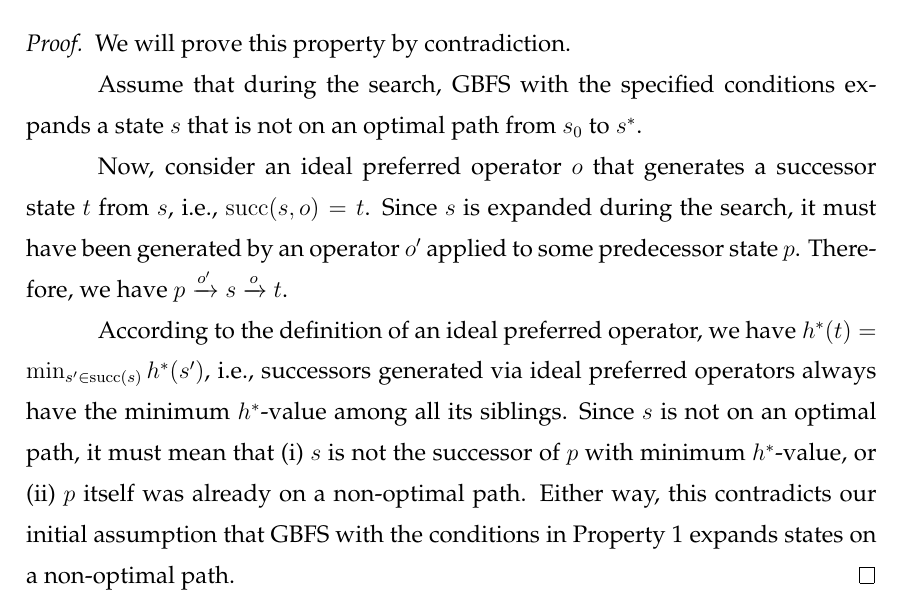
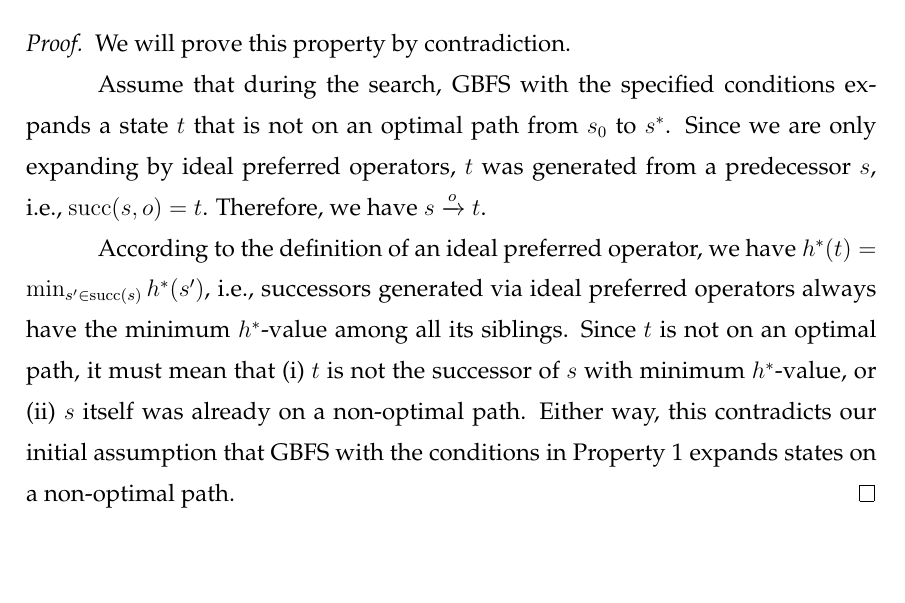
Before and after one commit to pprobst/msc-thesis, a LaTeX thesis (ppgc-diss-pprobst.tex): part of page 36 of 63, cut so that both start at the same text, the shorter picture padded with empty space. Compiled offline with pdfLaTeX; a LaTeX package or settings file that is missing is left out.

Commit message:
Simplify proof.

```diff
--- a/ppgc-diss-pprobst.tex
+++ b/ppgc-diss-pprobst.tex
@@ -873,11 +873,12 @@ In a task without dead-ends, GBFS only expands states on an optimal path if usin
 \begin{proof}
 We will prove this property by contradiction.
 
-Assume that during the search, GBFS with the specified conditions expands a state $s$ that is not on an optimal path from $s_0$ to $s^*$. %Let us denote this non-optimal path as $\pi_s$ and its length as $|\pi_s|$.
+Assume that during the search, GBFS with the specified conditions expands a state $t$ that is not on an optimal path from $s_0$ to $s^*$. %Let us denote this non-optimal path as $\pi_s$ and its length as $|\pi_s|$.
+Since we are only expanding by ideal preferred operators, $t$ was generated from a predecessor $s$, i.e., $\sucs(s, o) = t$. Therefore, we have $s \xrightarrow{o} t$.
 
-Now, consider an ideal preferred operator $o$ that generates a successor state $t$ from $s$, i.e., $\sucs(s, o) = t$. Since $s$ is expanded during the search, it must have been generated by an operator $o'$ applied to some predecessor state $p$. Therefore, we have $p \xrightarrow{o'} s \xrightarrow{o} t$.
+%Now, consider an ideal preferred operator $o$ that generates a successor state $t$ from $s$, i.e., $\sucs(s, o) = t$. Since $s$ is expanded during the search, it must have been generated by an operator $o'$ applied to some predecessor state $p$. Therefore, we have $p \xrightarrow{o'} s \xrightarrow{o} t$.
 
-According to the definition of an ideal preferred operator, we have $\hstarp{t} = \min_{s' \in \sucs(s)} \hstarp{s'}$, i.e., successors generated via ideal preferred operators always have the minimum \hstar-value among all its siblings. Since $s$ is not on an optimal path, it must mean that (i) $s$ is not the successor of $p$ with minimum \hstar-value, or (ii) $p$ itself was already on a non-optimal path. Either way, this contradicts our initial assumption that GBFS with the conditions in~\cref{prop:ideal-optimal} expands states on a non-optimal path.
+According to the definition of an ideal preferred operator, we have $\hstarp{t} = \min_{s' \in \sucs(s)} \hstarp{s'}$, i.e., successors generated via ideal preferred operators always have the minimum \hstar-value among all its siblings. Since $t$ is not on an optimal path, it must mean that (i) $t$ is not the successor of $s$ with minimum \hstar-value, or (ii) $s$ itself was already on a non-optimal path. Either way, this contradicts our initial assumption that GBFS with the conditions in~\cref{prop:ideal-optimal} expands states on a non-optimal path.
 \end{proof}
 
 %\begin{proof}
```
